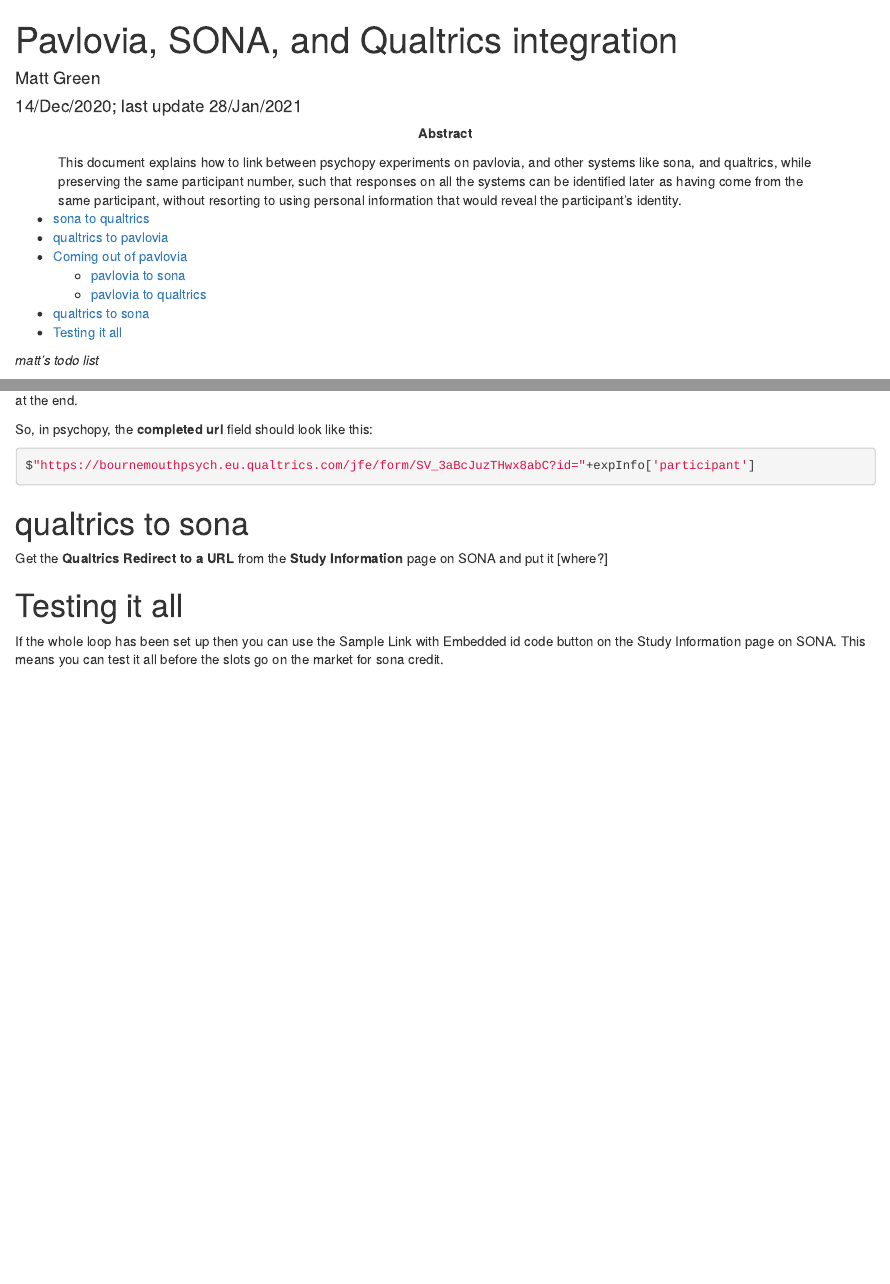
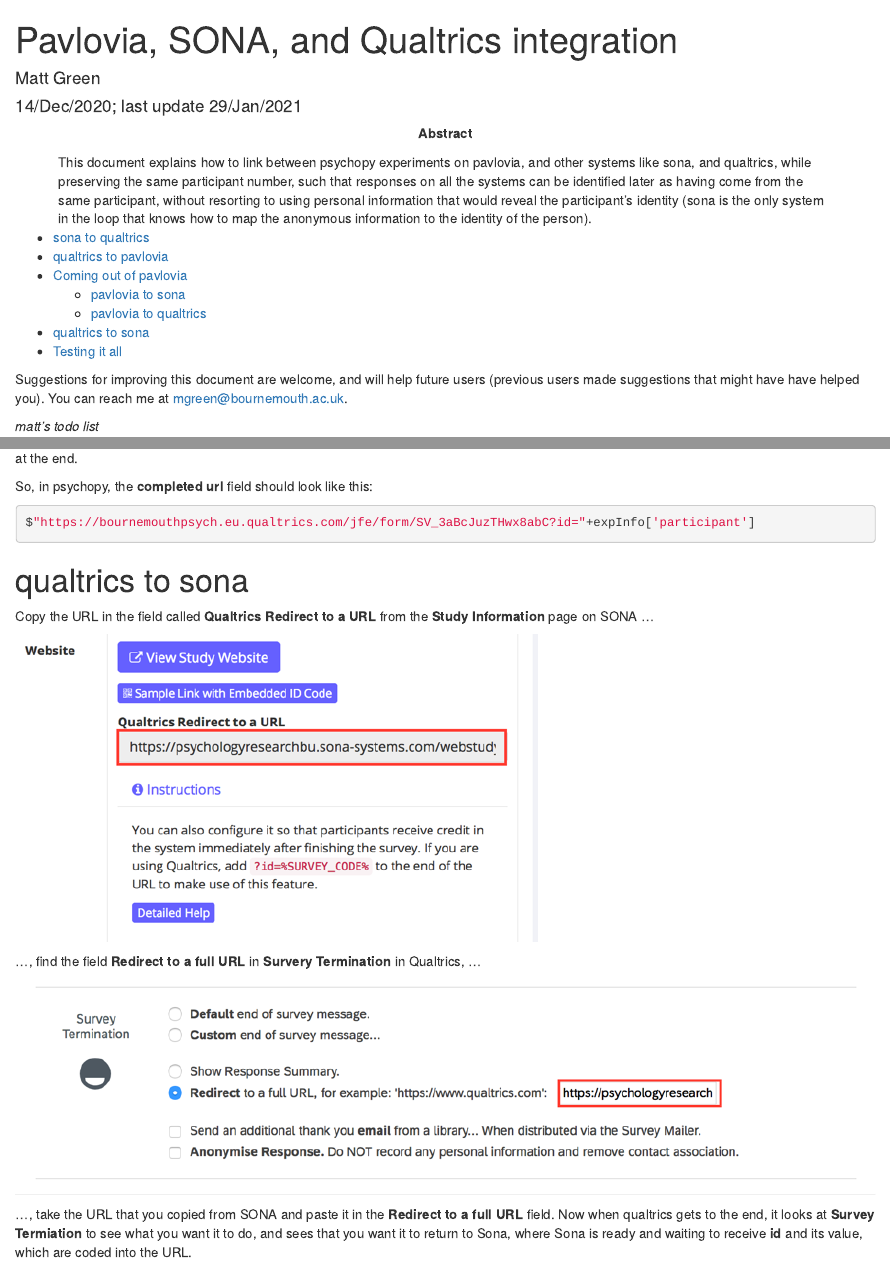
Before and after one commit to mjgreen/s2q2p2q2s, an R Markdown document (index.Rmd): the page in a window 1100 px wide, from its top, and a second part further down, joined at a grey line. Rendered offline with R 4.5, knitr and Pandoc, with nearby package versions; some code elsewhere in the file could not run offline.

Commit message:
add later screenshots; resolve a placeholder ref

```diff
--- a/s2q2p2q2s.Rmd
+++ b/index.Rmd
@@ -1,10 +1,11 @@
 ---
 title: "Pavlovia, SONA, and Qualtrics integration"
 author: "Matt Green"
-date: "14/Dec/2020; last update 28/Jan/2021"
-abstract: "This document explains how to link between psychopy experiments on pavlovia, and other systems like sona, and qualtrics, while preserving the same participant number, such that responses on all the systems can be identified later as having come from the same participant, without resorting to using personal information that would reveal the participant's identity."
+date: "14/Dec/2020; last update 29/Jan/2021"
+abstract: "This document explains how to link between psychopy experiments on pavlovia, and other systems like sona, and qualtrics, while preserving the same participant number, such that responses on all the systems can be identified later as having come from the same participant, without resorting to using personal information that would reveal the participant's identity (sona is the only system in the loop that knows how to map the anonymous information to the identity of the person)."
 output:
   html_document:
     toc: true
 ---
 
+Suggestions for improving this document are welcome, and will help future users (previous users made suggestions that might have have helped you). You can reach me at mgreen@bournemouth.ac.uk.
@@ -151,7 +153,15 @@
 
 # qualtrics to sona
 
-Get the __Qualtrics Redirect to a URL__ from the __Study Information__ page on SONA and put it [where?]
+Copy the URL in the field called __Qualtrics Redirect to a URL__ from the __Study Information__ page on SONA ...
+
+![](sona-redirect-to-a-url.png)
+
+..., find the field __Redirect to a full URL__ in __Survery Termination__ in Qualtrics, ...
+
+![](survey-termination-qualtrics-to-sona.png)
+
+..., take the URL that you copied from SONA and paste it in the __Redirect to a full URL__ field. Now when qualtrics gets to the end, it looks at __Survey Termiation__ to see what you want it to do, and sees that you want it to return to Sona, where Sona is ready and waiting to receive __id__ and its value, which are coded into the URL.
 
 # Testing it all
 
```
Also changed, not shown: index.html, qualtrics-to-sona.png (added), sona-redirect-to-a-url.png (added), survey-termination-qualtrics-to-sona.png (added), index.Rmd (5 more changed lines), 1 other file.
